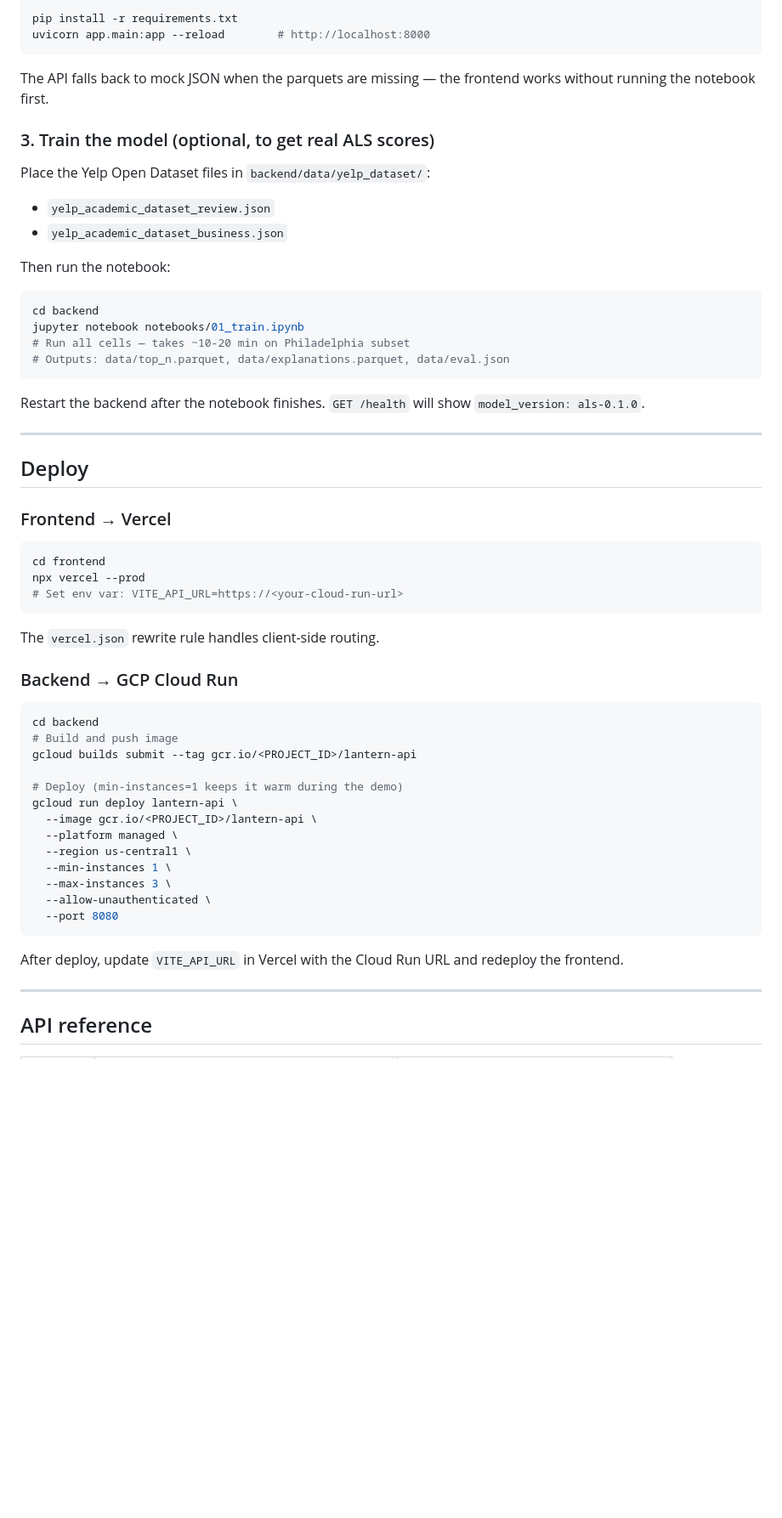
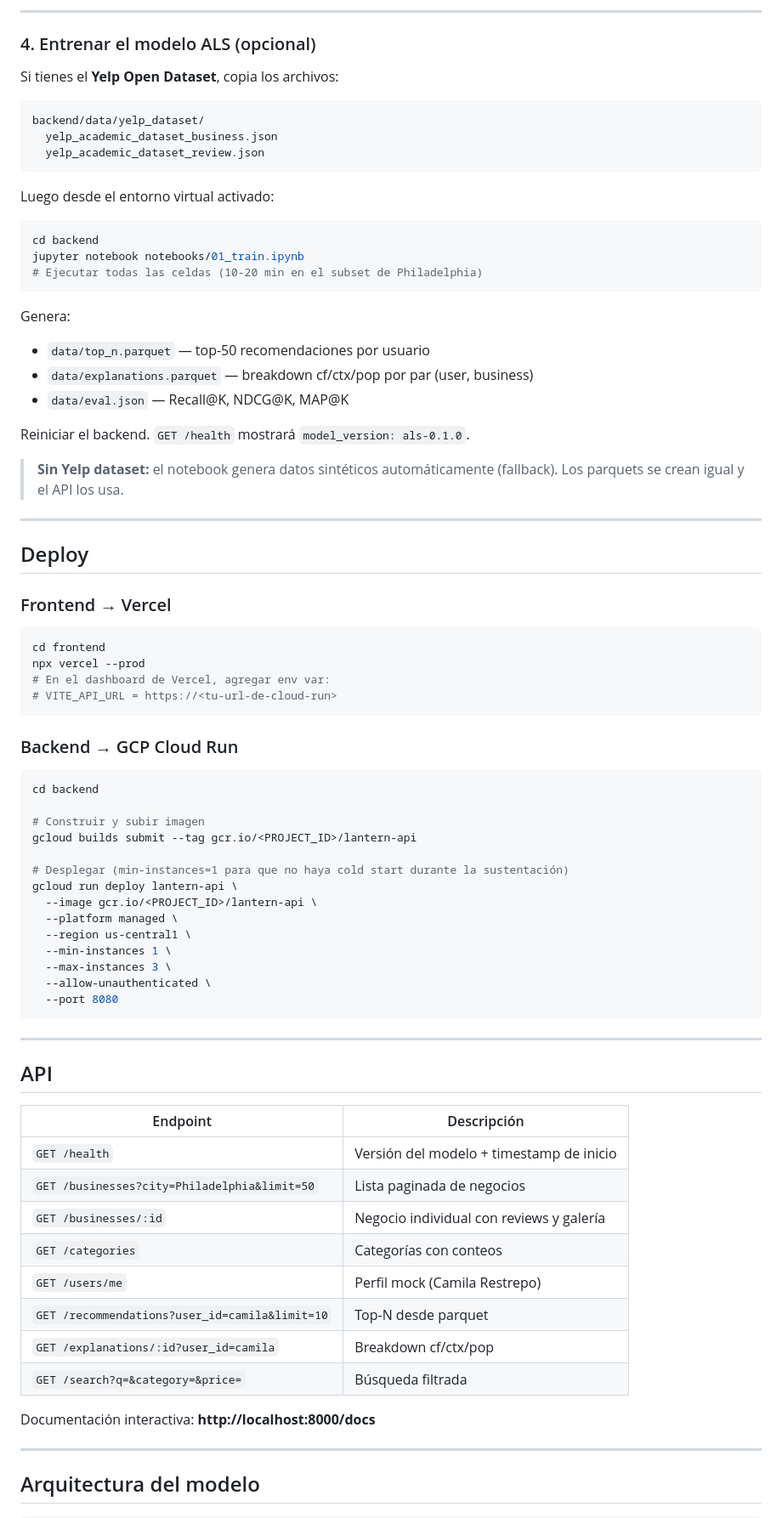
Before and after one commit to ErichGiusseppe/A-Recommender-System-for-Yelp-Reviews, a Markdown page: README.md, the part around one of its changes. Shown at 85% size. Rendered like a GitHub page; blank space fills up the shorter version.

````diff
--- a/README.md
+++ b/README.md
@@ -28,26 +88,32 @@ source venv/bin/activate
 
-pip install -r requirements.txt
-uvicorn app.main:app --reload        # http://localhost:8000
+---
+
+### 4. Entrenar el modelo ALS (opcional)
+
+Si tienes el **Yelp Open Dataset**, copia los archivos:
+
+```
+backend/data/yelp_dataset/
+  yelp_academic_dataset_business.json
+  yelp_academic_dataset_review.json
 ```
 
-The API falls back to mock JSON when the parquets are missing — the frontend works without running the notebook first.
-
-### 3. Train the model (optional, to get real ALS scores)
-
-Place the Yelp Open Dataset files in `backend/data/yelp_dataset/`:
-- `yelp_academic_dataset_review.json`
-- `yelp_academic_dataset_business.json`
-
-Then run the notebook:
+Luego desde el entorno virtual activado:
 
 ```bash
 cd backend
 jupyter notebook notebooks/01_train.ipynb
-# Run all cells — takes ~10-20 min on Philadelphia subset
-# Outputs: data/top_n.parquet, data/explanations.parquet, data/eval.json
+# Ejecutar todas las celdas (10-20 min en el subset de Philadelphia)
 ```
 
-Restart the backend after the notebook finishes. `GET /health` will show `model_version: als-0.1.0`.
+Genera:
+- `data/top_n.parquet` — top-50 recomendaciones por usuario
+- `data/explanations.parquet` — breakdown cf/ctx/pop por par (user, business)
+- `data/eval.json` — Recall@K, NDCG@K, MAP@K
+
+Reiniciar el backend. `GET /health` mostrará `model_version: als-0.1.0`.
+
+> **Sin Yelp dataset:** el notebook genera datos sintéticos automáticamente (fallback). Los parquets se crean igual y el API los usa.
 
 ---
 
@@ -58,19 +124,19 @@ Restart the backend after the notebook finishes. `GET /health` will show `model_
 ```bash
 cd frontend
 npx vercel --prod
-# Set env var: VITE_API_URL=https://<your-cloud-run-url>
+# En el dashboard de Vercel, agregar env var:
+# VITE_API_URL = https://<tu-url-de-cloud-run>
 ```
-
-The `vercel.json` rewrite rule handles client-side routing.
 
 ### Backend → GCP Cloud Run
 
 ```bash
 cd backend
-# Build and push image
+
+# Construir y subir imagen
 gcloud builds submit --tag gcr.io/<PROJECT_ID>/lantern-api
 
-# Deploy (min-instances=1 keeps it warm during the demo)
+# Desplegar (min-instances=1 para que no haya cold start durante la sustentación)
 gcloud run deploy lantern-api \
   --image gcr.io/<PROJECT_ID>/lantern-api \
   --platform managed \
@@ -81,9 +147,24 @@ gcloud run deploy lantern-api \
   --port 8080
 ```
 
-After deploy, update `VITE_API_URL` in Vercel with the Cloud Run URL and redeploy the frontend.
+---
+
+## API
+
+| Endpoint | Descripción |
+|----------|-------------|
+| `GET /health` | Versión del modelo + timestamp de inicio |
+| `GET /businesses?city=Philadelphia&limit=50` | Lista paginada de negocios |
+| `GET /businesses/:id` | Negocio individual con reviews y galería |
+| `GET /categories` | Categorías con conteos |
+| `GET /users/me` | Perfil mock (Camila Restrepo) |
+| `GET /recommendations?user_id=camila&limit=10` | Top-N desde parquet |
+| `GET /explanations/:id?user_id=camila` | Breakdown cf/ctx/pop |
+| `GET /search?q=&category=&price=` | Búsqueda filtrada |
+
+Documentación interactiva: **http://localhost:8000/docs**
 
 ---
 
-## API reference
+## Arquitectura del modelo
 
````
Also changed, not shown: other parts of README.md (+105 -59 lines).
